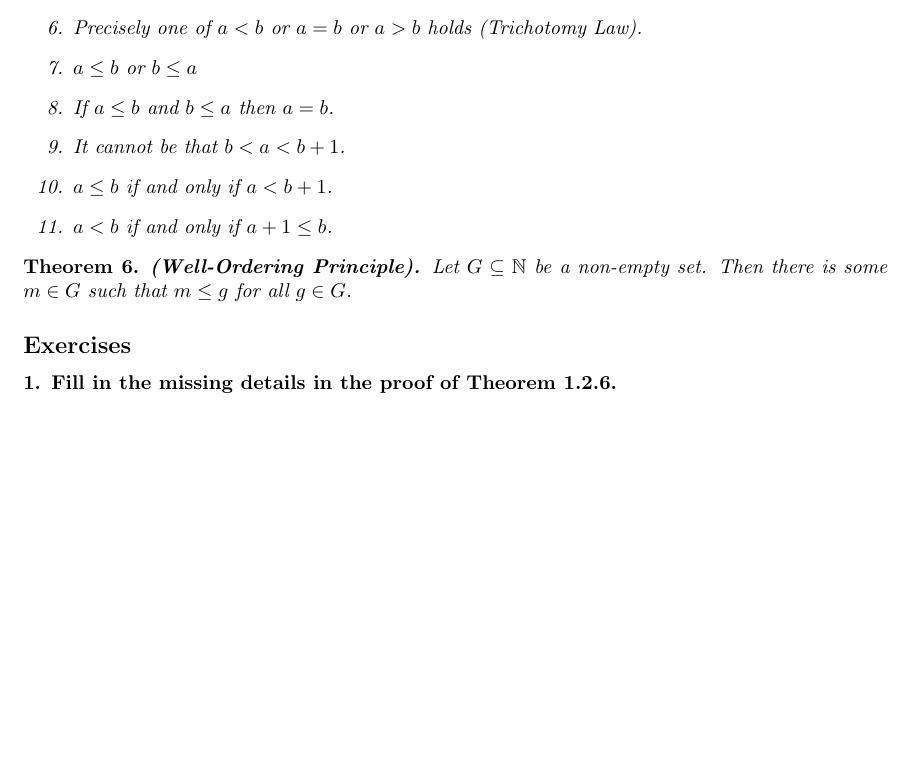
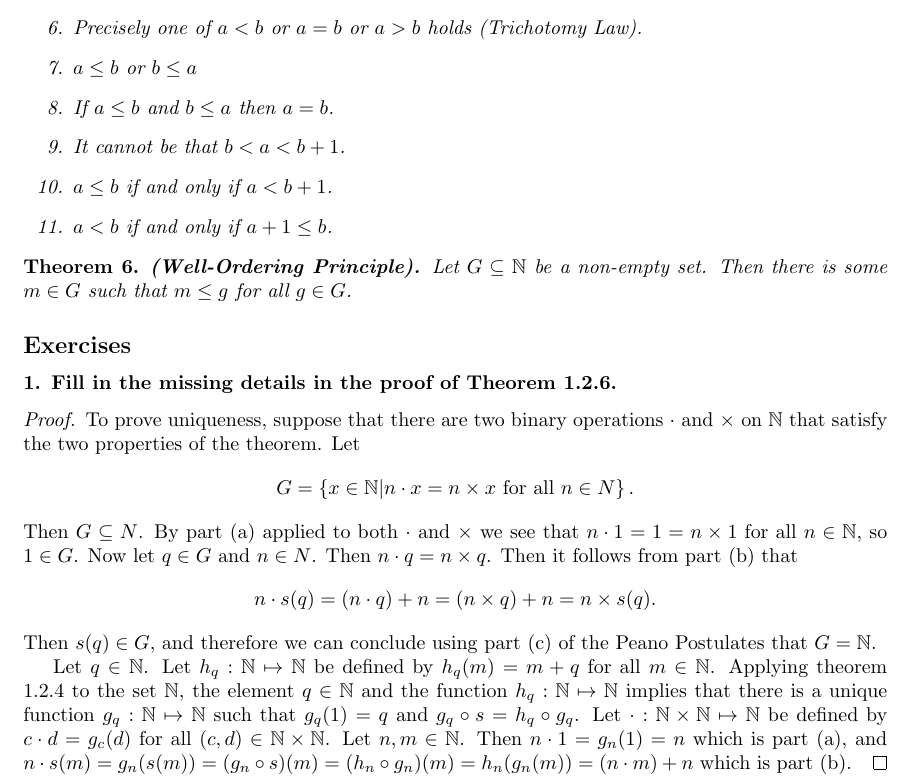
Before and after one commit to ameschmeems/spivak-bloch, a LaTeX document (bloch/chapter1/chapter1.tex): part of page 2 of 2, cut so that both start at the same text, the shorter picture padded with empty space. Compiled offline with pdfLaTeX.

Commit message:
bloch ex 1.2.1

```diff
--- a/bloch/chapter1/chapter1.tex
+++ b/bloch/chapter1/chapter1.tex
@@ -100,4 +100,11 @@
 
 \subsubsection*{1. Fill in the missing details in the proof of Theorem 1.2.6.}
 
+\begin{proof}
+	To prove uniqueness, suppose that there are two binary operations $\cdot$ and $\times$ on $\N$ that satisfy the two properties of the theorem. Let \[G = \left\{x \in \N | n \cdot x = n \times x \text{ for all } n \in N\right\}.\]
+	Then $G \subseteq N$. By part (a) applied to both $\cdot$ and $\times$ we see that $n \cdot 1 = 1 = n \times 1$ for all $n \in \N$, so $1 \in G$. Now let $q \in G$ and $n \in N$. Then $n \cdot q = n \times q$. Then it follows from part (b) that \[n \cdot s(q) = (n \cdot q) + n = (n \times q) + n = n \times s(q).\] Then $s(q) \in G$, and therefore we can conclude using part (c) of the Peano Postulates that $G = \N$.
+
+	Let $q \in \N$. Let $h_q: \N \mapsto \N$ be defined by $h_q(m) = m + q$ for all $m \in \N$. Applying theorem 1.2.4 to the set $\N$, the element $q \in \N$ and the function $h_q: \N \mapsto \N$ implies that there is a unique function $g_q: \N \mapsto \N$ such that $g_q(1) = q$ and $g_q \circ s = h_q \circ g_q$. Let $\cdot: \N \times \N \mapsto \N$ be defined by $c \cdot d = g_c(d)$ for all $(c,d)\in \N \times \N$. Let $n,m \in \N$. Then $n \cdot 1 = g_n(1) = n$ which is part (a), and $n \cdot s(m) = g_n(s(m)) = (g_n \circ s)(m) = (h_n \circ g_n)(m) = h_n(g_n(m)) = (n \cdot m) + n$ which is part (b).
+\end{proof}
+
 \end{document}
```
Also changed, not shown: bloch/chapter1/chapter1.pdf.
